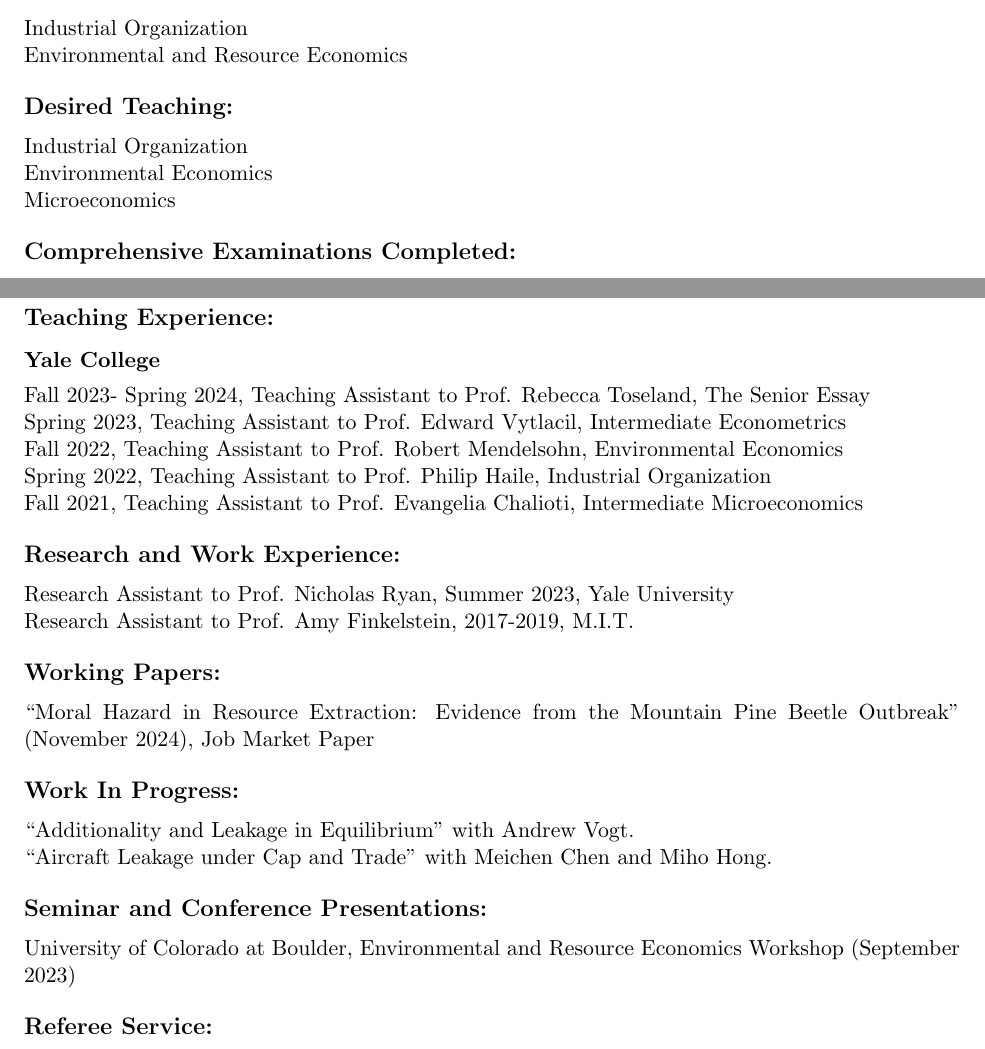
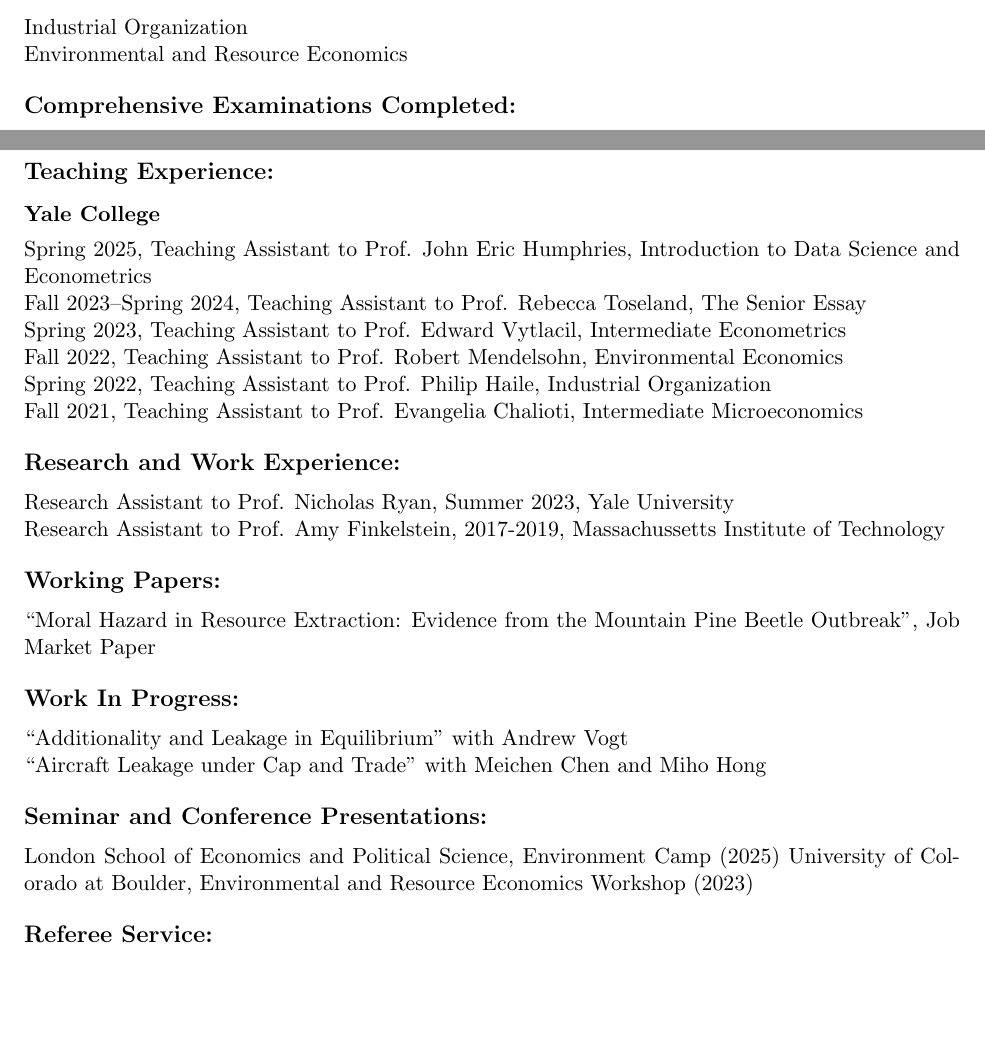
Before and after one commit to jkennethjung/jkennethjung.github.io, a LaTeX CV (docs/cv/cv.tex): two parts of pages 1 and 2 of 5, joined at a grey line, cut so that both start at the same text, the shorter picture padded with empty space. Compiled offline with pdfLaTeX.

Commit message:
minor edits

```diff
--- a/docs/cv/cv.tex
+++ b/docs/cv/cv.tex
@@ -43,11 +38,6 @@
 \section*{Fields of Concentration:}
 Industrial Organization \\
 Environmental and Resource Economics
-
-\section*{Desired Teaching:}
-Industrial Organization \\
-Environmental Economics \\
-Microeconomics
 
 \section*{Comprehensive Examinations Completed:}
 2021 (Oral): Industrial Organization, Political Economy \\
@@ -70,12 +60,11 @@
 
 \newpage
 
-\noindent November 2024
-
 \section*{Teaching Experience:}
 
 \subsection*{Yale College}
-Fall 2023- Spring 2024, Teaching Assistant to Prof. Rebecca Toseland, The Senior Essay \\
+Spring 2025, Teaching Assistant to Prof. John Eric Humphries, Introduction to Data Science and Econometrics \\
+Fall 2023--Spring 2024, Teaching Assistant to Prof. Rebecca Toseland, The Senior Essay \\
 Spring 2023, Teaching Assistant to Prof. Edward Vytlacil, Intermediate Econometrics \\
 Fall 2022, Teaching Assistant to Prof. Robert Mendelsohn, Environmental Economics \\
 Spring 2022, Teaching Assistant to Prof. Philip Haile, Industrial Organization \\
@@ -83,17 +72,18 @@
 
 \section*{Research and Work Experience:}
 Research Assistant to Prof. Nicholas Ryan, Summer 2023, Yale University \\
-Research Assistant to Prof. Amy Finkelstein, 2017-2019, M.I.T.
+Research Assistant to Prof. Amy Finkelstein, 2017-2019, Massachussetts Institute of Technology
 
 \section*{Working Papers:}
-``Moral Hazard in Resource Extraction: Evidence from the Mountain Pine Beetle Outbreak'' (November 2024), Job Market Paper
+``Moral Hazard in Resource Extraction: Evidence from the Mountain Pine Beetle Outbreak'', Job Market Paper
 
 \section*{Work In Progress:}
-``Additionality and Leakage in Equilibrium'' with Andrew Vogt. \\
-``Aircraft Leakage under Cap and Trade'' with Meichen Chen and Miho Hong.
+``Additionality and Leakage in Equilibrium'' with Andrew Vogt \\
+``Aircraft Leakage under Cap and Trade'' with Meichen Chen and Miho Hong
 
 \section*{Seminar and Conference Presentations:}
-University of Colorado at Boulder, Environmental and Resource Economics Workshop (September 2023)
+London School of Economics and Political Science, Environment Camp (2025)
+University of Colorado at Boulder, Environmental and Resource Economics Workshop (2023)
 
 \section*{Referee Service:}
 American Economic Review
```
Also changed, not shown: docs/cv/cv.pdf, docs/cv/cv.tex (9 more changed lines), 1 other file.
